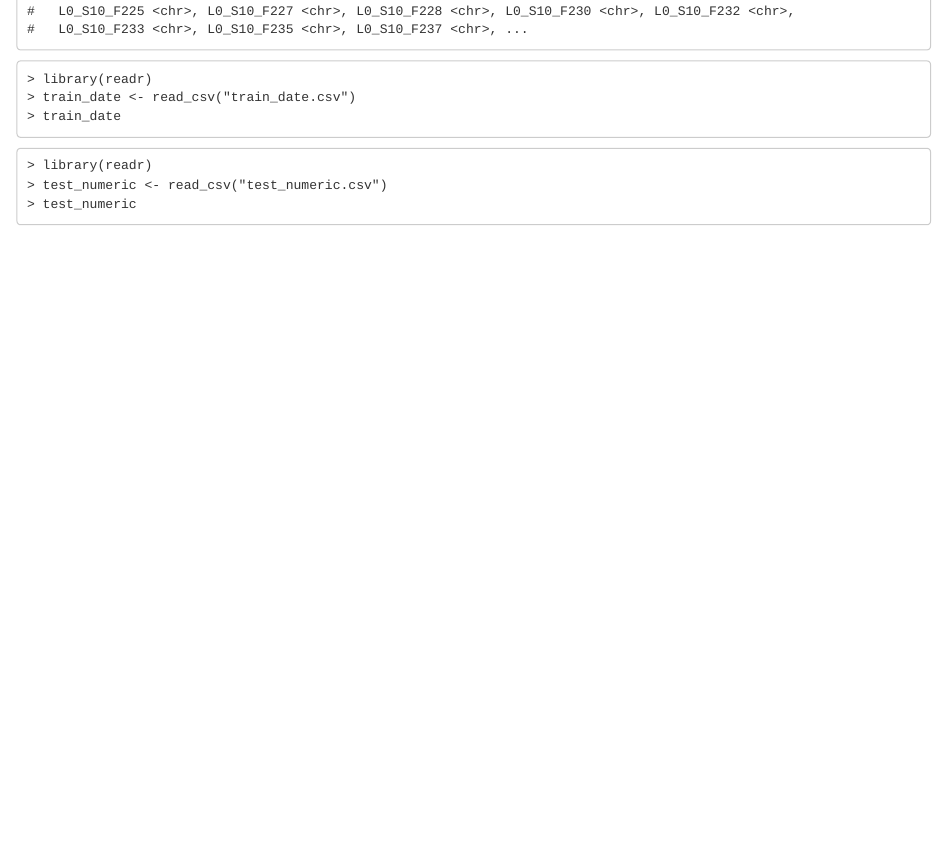
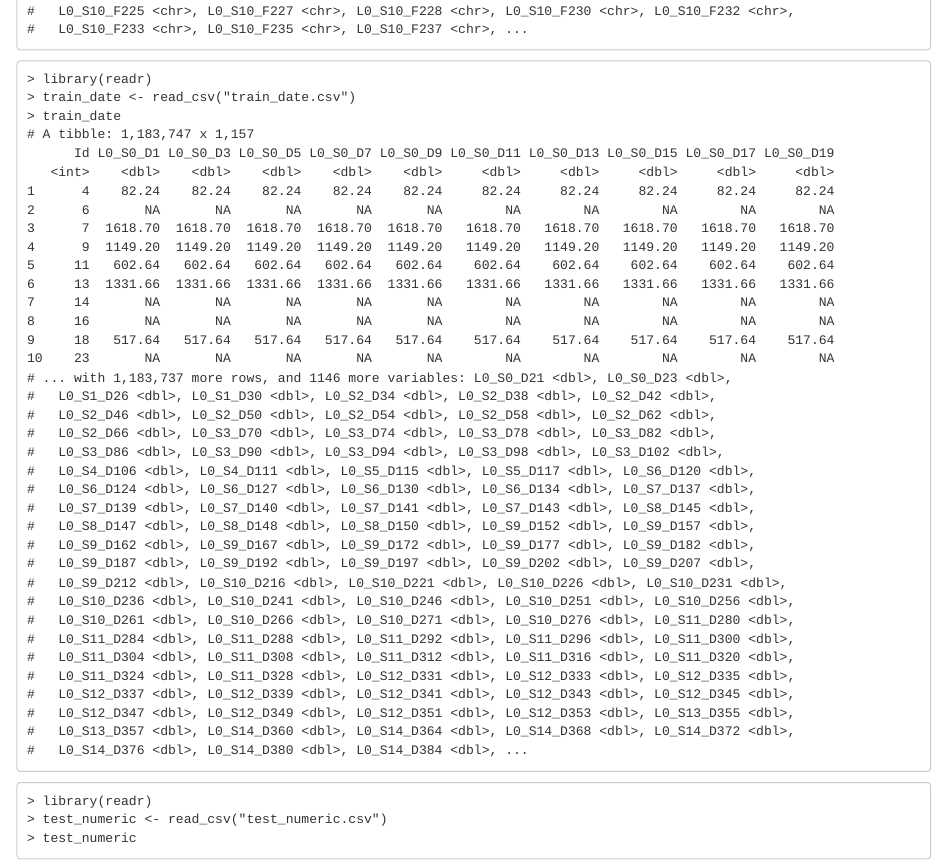
Before and after one commit to puneeth019/Bollywoodata, an R Markdown document (bosch_data.rmd): the page in a window 1100 px wide, from 1420 px down. Rendered offline with R 4.5, knitr and Pandoc, with nearby package versions.

Commit message:
Update bosch_data.rmd

````diff
--- a/bosch_data.rmd
+++ b/bosch_data.rmd
@@ -85,6 +85,40 @@ Bosch Data
 > library(readr)
 > train_date <- read_csv("train_date.csv")
 > train_date
+# A tibble: 1,183,747 x 1,157
+      Id L0_S0_D1 L0_S0_D3 L0_S0_D5 L0_S0_D7 L0_S0_D9 L0_S0_D11 L0_S0_D13 L0_S0_D15 L0_S0_D17 L0_S0_D19
+   <int>    <dbl>    <dbl>    <dbl>    <dbl>    <dbl>     <dbl>     <dbl>     <dbl>     <dbl>     <dbl>
+1      4    82.24    82.24    82.24    82.24    82.24     82.24     82.24     82.24     82.24     82.24
+2      6       NA       NA       NA       NA       NA        NA        NA        NA        NA        NA
+3      7  1618.70  1618.70  1618.70  1618.70  1618.70   1618.70   1618.70   1618.70   1618.70   1618.70
+4      9  1149.20  1149.20  1149.20  1149.20  1149.20   1149.20   1149.20   1149.20   1149.20   1149.20
+5     11   602.64   602.64   602.64   602.64   602.64    602.64    602.64    602.64    602.64    602.64
+6     13  1331.66  1331.66  1331.66  1331.66  1331.66   1331.66   1331.66   1331.66   1331.66   1331.66
+7     14       NA       NA       NA       NA       NA        NA        NA        NA        NA        NA
+8     16       NA       NA       NA       NA       NA        NA        NA        NA        NA        NA
+9     18   517.64   517.64   517.64   517.64   517.64    517.64    517.64    517.64    517.64    517.64
+10    23       NA       NA       NA       NA       NA        NA        NA        NA        NA        NA
+# ... with 1,183,737 more rows, and 1146 more variables: L0_S0_D21 <dbl>, L0_S0_D23 <dbl>,
+#   L0_S1_D26 <dbl>, L0_S1_D30 <dbl>, L0_S2_D34 <dbl>, L0_S2_D38 <dbl>, L0_S2_D42 <dbl>,
+#   L0_S2_D46 <dbl>, L0_S2_D50 <dbl>, L0_S2_D54 <dbl>, L0_S2_D58 <dbl>, L0_S2_D62 <dbl>,
+#   L0_S2_D66 <dbl>, L0_S3_D70 <dbl>, L0_S3_D74 <dbl>, L0_S3_D78 <dbl>, L0_S3_D82 <dbl>,
+#   L0_S3_D86 <dbl>, L0_S3_D90 <dbl>, L0_S3_D94 <dbl>, L0_S3_D98 <dbl>, L0_S3_D102 <dbl>,
+#   L0_S4_D106 <dbl>, L0_S4_D111 <dbl>, L0_S5_D115 <dbl>, L0_S5_D117 <dbl>, L0_S6_D120 <dbl>,
+#   L0_S6_D124 <dbl>, L0_S6_D127 <dbl>, L0_S6_D130 <dbl>, L0_S6_D134 <dbl>, L0_S7_D137 <dbl>,
+#   L0_S7_D139 <dbl>, L0_S7_D140 <dbl>, L0_S7_D141 <dbl>, L0_S7_D143 <dbl>, L0_S8_D145 <dbl>,
+#   L0_S8_D147 <dbl>, L0_S8_D148 <dbl>, L0_S8_D150 <dbl>, L0_S9_D152 <dbl>, L0_S9_D157 <dbl>,
+#   L0_S9_D162 <dbl>, L0_S9_D167 <dbl>, L0_S9_D172 <dbl>, L0_S9_D177 <dbl>, L0_S9_D182 <dbl>,
+#   L0_S9_D187 <dbl>, L0_S9_D192 <dbl>, L0_S9_D197 <dbl>, L0_S9_D202 <dbl>, L0_S9_D207 <dbl>,
+#   L0_S9_D212 <dbl>, L0_S10_D216 <dbl>, L0_S10_D221 <dbl>, L0_S10_D226 <dbl>, L0_S10_D231 <dbl>,
+#   L0_S10_D236 <dbl>, L0_S10_D241 <dbl>, L0_S10_D246 <dbl>, L0_S10_D251 <dbl>, L0_S10_D256 <dbl>,
+#   L0_S10_D261 <dbl>, L0_S10_D266 <dbl>, L0_S10_D271 <dbl>, L0_S10_D276 <dbl>, L0_S11_D280 <dbl>,
+#   L0_S11_D284 <dbl>, L0_S11_D288 <dbl>, L0_S11_D292 <dbl>, L0_S11_D296 <dbl>, L0_S11_D300 <dbl>,
+#   L0_S11_D304 <dbl>, L0_S11_D308 <dbl>, L0_S11_D312 <dbl>, L0_S11_D316 <dbl>, L0_S11_D320 <dbl>,
+#   L0_S11_D324 <dbl>, L0_S11_D328 <dbl>, L0_S12_D331 <dbl>, L0_S12_D333 <dbl>, L0_S12_D335 <dbl>,
+#   L0_S12_D337 <dbl>, L0_S12_D339 <dbl>, L0_S12_D341 <dbl>, L0_S12_D343 <dbl>, L0_S12_D345 <dbl>,
+#   L0_S12_D347 <dbl>, L0_S12_D349 <dbl>, L0_S12_D351 <dbl>, L0_S12_D353 <dbl>, L0_S13_D355 <dbl>,
+#   L0_S13_D357 <dbl>, L0_S14_D360 <dbl>, L0_S14_D364 <dbl>, L0_S14_D368 <dbl>, L0_S14_D372 <dbl>,
+#   L0_S14_D376 <dbl>, L0_S14_D380 <dbl>, L0_S14_D384 <dbl>, ...
 ```
 
 ```
````
